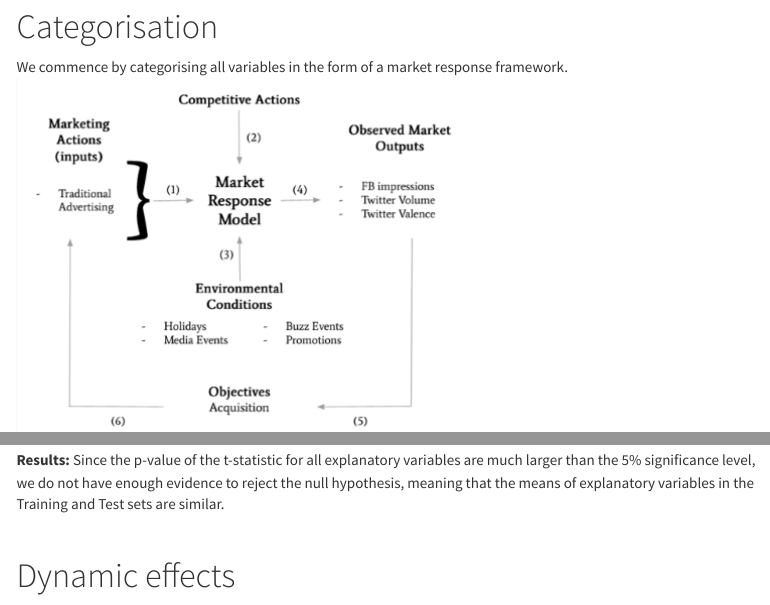
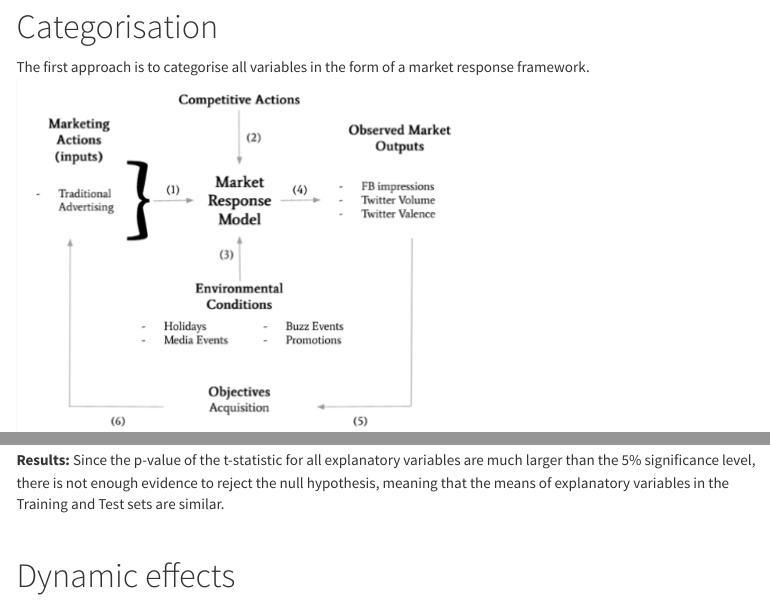
Before and after one commit to cherylisabella/Market-Response-Modelling--Marketing, an R Markdown document (Market Response Modelling.Rmd): the page in a window 1100 px wide, from 880 px down, and a second part further down, joined at a grey line. Rendered offline with R 4.5, knitr and Pandoc, with nearby package versions; menus at the side of the page are left out.

Commit message:
Add files

```diff
--- a/Market Response Modelling.Rmd
+++ b/Market Response Modelling.Rmd
@@ -46,7 +46,7 @@ The variables and their descriptions are shown below:
 
 # Categorisation
 
-We commence by categorising all variables in the form of a market
+The first approach is to categorise all variables in the form of a market
 response framework. ![](market%20response%20framework.png)
 
 # Linear regression analysis
@@ -183,8 +183,7 @@ rmsemrm <- rmse(trainmrm$acquisition_n, testmrm$acquisition_n)
 ![](mrm%20coefficients.png)
 
 **Results:** Since the p-value of the t-statistic for all explanatory
-variables are much larger than the 5% significance level, we do not have
-enough evidence to reject the null hypothesis, meaning that the means of
+variables are much larger than the 5% significance level, there is not enough evidence to reject the null hypothesis, meaning that the means of
 explanatory variables in the Training and Test sets are similar.
 
 <br>
```
Also changed, not shown: 1 other file.
